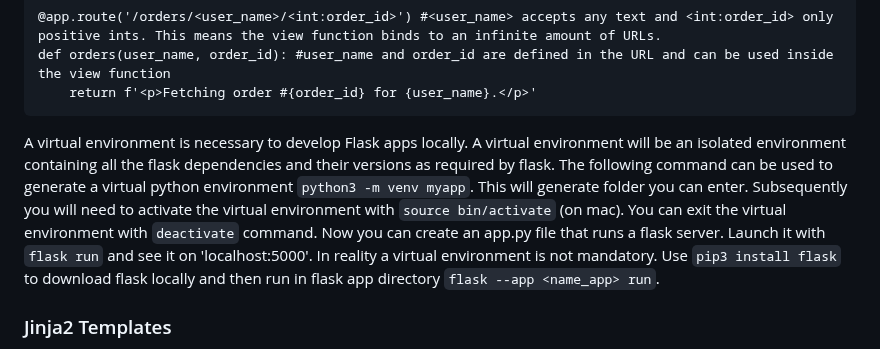
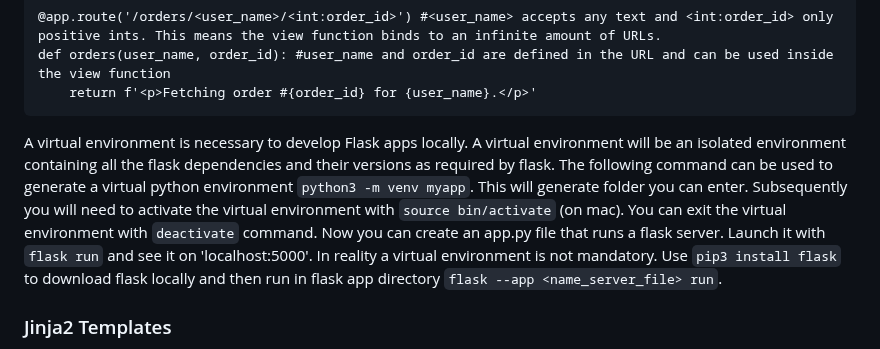
Before and after one commit to artainmo/web-development, a Markdown page: back-front-end/flask/README.md, the part around the change. Drawn GitHub-style.

````diff
--- a/back-front-end/flask/README.md
+++ b/back-front-end/flask/README.md
@@ -58,7 +58,7 @@ def orders(user_name, order_id): #user_name and order_id are defined in the URL
     return f'<p>Fetching order #{order_id} for {user_name}.</p>'
 ```
 
-A virtual environment is necessary to develop Flask apps locally. A virtual environment will be an isolated environment containing all the flask dependencies and their versions as required by flask. The following command can be used to generate a virtual python environment `python3 -m venv myapp`. This will generate folder you can enter. Subsequently you will need to activate the virtual environment with `source bin/activate` (on mac). You can exit the virtual environment with `deactivate` command. Now you can create an app.py file that runs a flask server. Launch it with `flask run` and see it on 'localhost:5000'. In reality a virtual environment is not mandatory. Use `pip3 install flask` to download flask locally and then run in flask app directory `flask --app <name_app> run`.
+A virtual environment is necessary to develop Flask apps locally. A virtual environment will be an isolated environment containing all the flask dependencies and their versions as required by flask. The following command can be used to generate a virtual python environment `python3 -m venv myapp`. This will generate folder you can enter. Subsequently you will need to activate the virtual environment with `source bin/activate` (on mac). You can exit the virtual environment with `deactivate` command. Now you can create an app.py file that runs a flask server. Launch it with `flask run` and see it on 'localhost:5000'. In reality a virtual environment is not mandatory. Use `pip3 install flask` to download flask locally and then run in flask app directory `flask --app <name_server_file> run`.
 
 ### Jinja2 Templates
 When you navigate through a website you may notice that many of the pages on the site have a similar look and feel. This aspect of a website can be achieved with the use of templates. Here the term template refers to an HTML file that can represent multiple web pages with the same structure and functionality.
````
